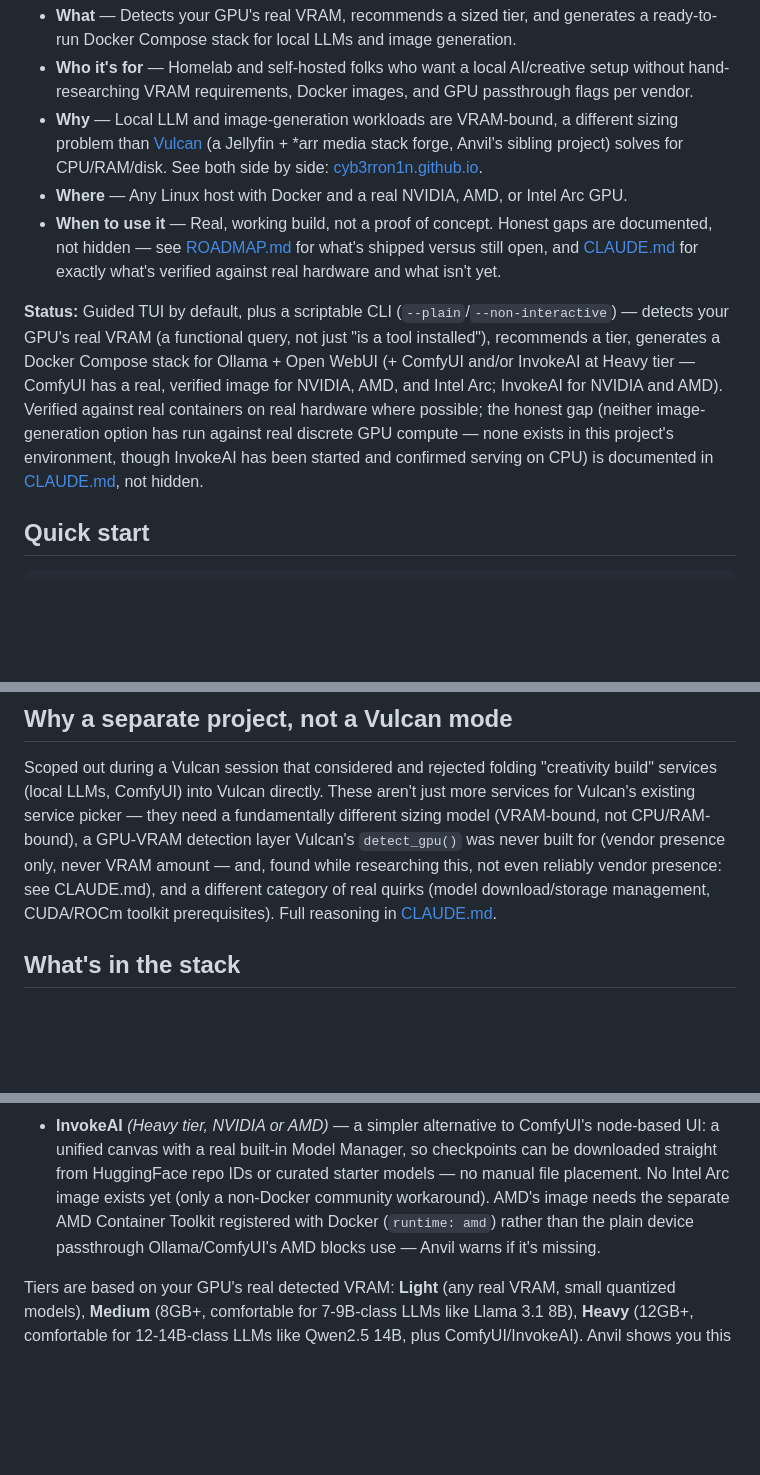
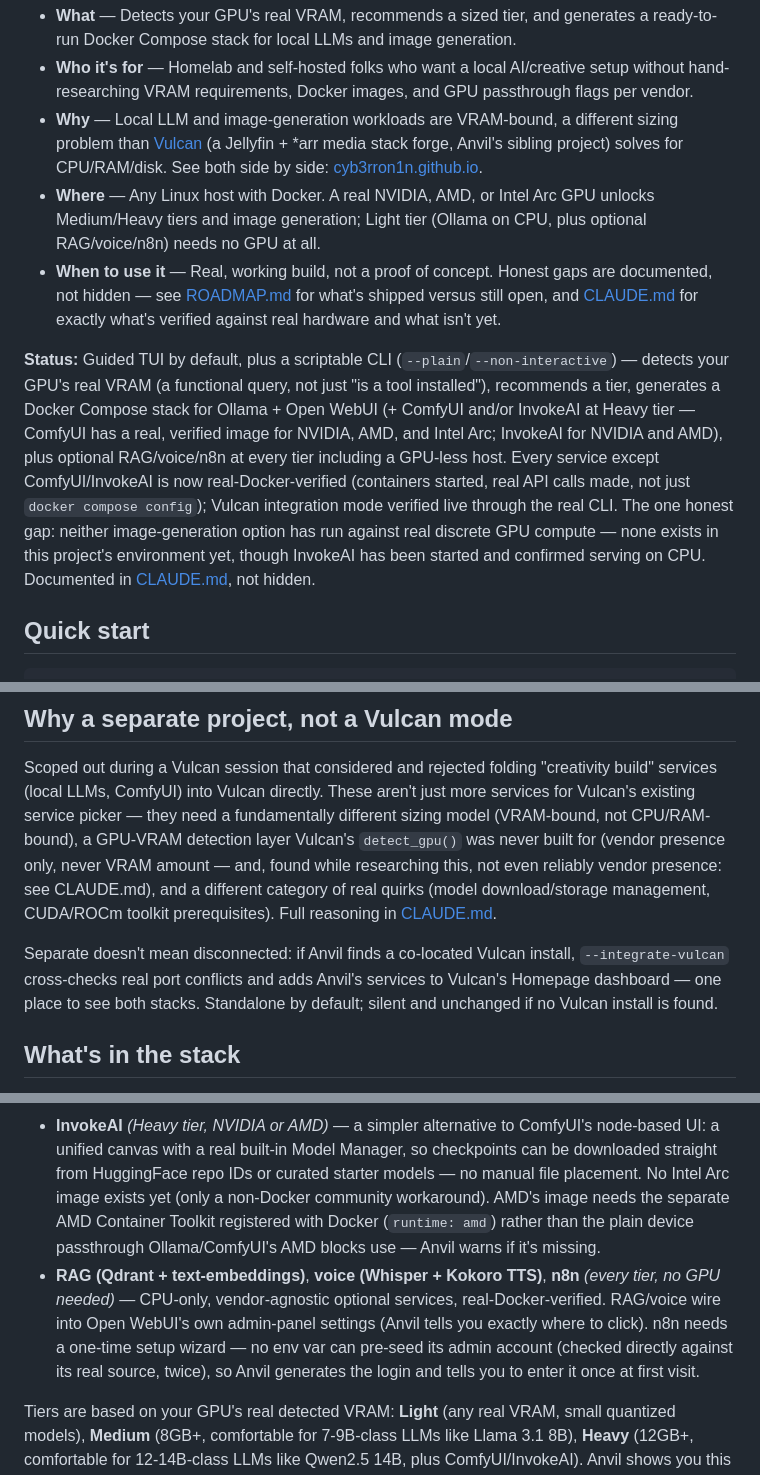
Before and after one commit to Cyb3rRon1n/anvil, a Markdown page: README.md, 3 parts joined by grey strips. GitHub-like rendering; blank space fills up the shorter version.

Commit message:
docs: document RAG/voice/n8n and Vulcan integration in README
Was missing v0.13/v0.14 entirely - only Ollama/ComfyUI/InvokeAI listed.

Co-Authored-By: Claude Sonnet 5 <noreply@anthropic.com>

```diff
--- a/README.md
+++ b/README.md
@@ -7,10 +7,10 @@
 - **What** — Detects your GPU's real VRAM, recommends a sized tier, and generates a ready-to-run Docker Compose stack for local LLMs and image generation.
 - **Who it's for** — Homelab and self-hosted folks who want a local AI/creative setup without hand-researching VRAM requirements, Docker images, and GPU passthrough flags per vendor.
 - **Why** — Local LLM and image-generation workloads are VRAM-bound, a different sizing problem than [Vulcan](https://github.com/Cyb3rRon1n/vulcan) (a Jellyfin + *arr media stack forge, Anvil's sibling project) solves for CPU/RAM/disk. See both side by side: [cyb3rron1n.github.io](https://cyb3rron1n.github.io/).
-- **Where** — Any Linux host with Docker and a real NVIDIA, AMD, or Intel Arc GPU.
+- **Where** — Any Linux host with Docker. A real NVIDIA, AMD, or Intel Arc GPU unlocks Medium/Heavy tiers and image generation; Light tier (Ollama on CPU, plus optional RAG/voice/n8n) needs no GPU at all.
 - **When to use it** — Real, working build, not a proof of concept. Honest gaps are documented, not hidden — see [ROADMAP.md](ROADMAP.md) for what's shipped versus still open, and [CLAUDE.md](CLAUDE.md) for exactly what's verified against real hardware and what isn't yet.
 
-**Status:** Guided TUI by default, plus a scriptable CLI (`--plain`/`--non-interactive`) — detects your GPU's real VRAM (a functional query, not just "is a tool installed"), recommends a tier, generates a Docker Compose stack for Ollama + Open WebUI (+ ComfyUI and/or InvokeAI at Heavy tier — ComfyUI has a real, verified image for NVIDIA, AMD, and Intel Arc; InvokeAI for NVIDIA and AMD). Verified against real containers on real hardware where possible; the honest gap (neither image-generation option has run against real discrete GPU compute — none exists in this project's environment, though InvokeAI has been started and confirmed serving on CPU) is documented in [CLAUDE.md](CLAUDE.md), not hidden.
+**Status:** Guided TUI by default, plus a scriptable CLI (`--plain`/`--non-interactive`) — detects your GPU's real VRAM (a functional query, not just "is a tool installed"), recommends a tier, generates a Docker Compose stack for Ollama + Open WebUI (+ ComfyUI and/or InvokeAI at Heavy tier — ComfyUI has a real, verified image for NVIDIA, AMD, and Intel Arc; InvokeAI for NVIDIA and AMD), plus optional RAG/voice/n8n at every tier including a GPU-less host. Every service except ComfyUI/InvokeAI is now real-Docker-verified (containers started, real API calls made, not just `docker compose config`); Vulcan integration mode verified live through the real CLI. The one honest gap: neither image-generation option has run against real discrete GPU compute — none exists in this project's environment yet, though InvokeAI has been started and confirmed serving on CPU. Documented in [CLAUDE.md](CLAUDE.md), not hidden.
 
 ## Quick start
 
@@ -33,6 +33,8 @@ anvil --non-interactive --yes --start   # scripted use
 
 Scoped out during a Vulcan session that considered and rejected folding "creativity build" services (local LLMs, ComfyUI) into Vulcan directly. These aren't just more services for Vulcan's existing service picker — they need a fundamentally different sizing model (VRAM-bound, not CPU/RAM-bound), a GPU-VRAM detection layer Vulcan's `detect_gpu()` was never built for (vendor presence only, never VRAM amount — and, found while researching this, not even reliably vendor presence: see CLAUDE.md), and a different category of real quirks (model download/storage management, CUDA/ROCm toolkit prerequisites). Full reasoning in [CLAUDE.md](CLAUDE.md).
 
+Separate doesn't mean disconnected: if Anvil finds a co-located Vulcan install, `--integrate-vulcan` cross-checks real port conflicts and adds Anvil's services to Vulcan's Homepage dashboard — one place to see both stacks. Standalone by default; silent and unchanged if no Vulcan install is found.
+
 ## What's in the stack
 
 - **Dashboard** — a lightweight landing page at `http://<host>:8080` linking to whatever's enabled in your stack. Generated fresh every time, using your host's real LAN-facing IP so it works when opened from another device, not just `localhost`.
@@ -40,6 +42,7 @@ Scoped out during a Vulcan session that considered and rejected folding "creativ
 - **Open WebUI** — ChatGPT-style frontend for Ollama. No setup beyond picking a model on first visit.
 - **ComfyUI** *(Heavy tier, NVIDIA, AMD, or Intel Arc)* — node-based image generation. Wires into Open WebUI for inline image generation once both are up — Anvil tells you exactly where to click (Admin Panel > Settings > Images) since that connection is a runtime setting, not something a compose file can do for you. Model checkpoints need to be placed manually; unlike Ollama, ComfyUI doesn't manage its own downloads. NVIDIA and Intel Arc's images bundle ComfyUI-Manager (for installing custom nodes/models from inside ComfyUI itself); AMD's doesn't, so Anvil prints the exact one-time fix commands rather than pretending it's there.
 - **InvokeAI** *(Heavy tier, NVIDIA or AMD)* — a simpler alternative to ComfyUI's node-based UI: a unified canvas with a real built-in Model Manager, so checkpoints can be downloaded straight from HuggingFace repo IDs or curated starter models — no manual file placement. No Intel Arc image exists yet (only a non-Docker community workaround). AMD's image needs the separate AMD Container Toolkit registered with Docker (`runtime: amd`) rather than the plain device passthrough Ollama/ComfyUI's AMD blocks use — Anvil warns if it's missing.
+- **RAG (Qdrant + text-embeddings)**, **voice (Whisper + Kokoro TTS)**, **n8n** *(every tier, no GPU needed)* — CPU-only, vendor-agnostic optional services, real-Docker-verified. RAG/voice wire into Open WebUI's own admin-panel settings (Anvil tells you exactly where to click). n8n needs a one-time setup wizard — no env var can pre-seed its admin account (checked directly against its real source, twice), so Anvil generates the login and tells you to enter it once at first visit.
 
 Tiers are based on your GPU's real detected VRAM: **Light** (any real VRAM, small quantized models), **Medium** (8GB+, comfortable for 7-9B-class LLMs like Llama 3.1 8B), **Heavy** (12GB+, comfortable for 12-14B-class LLMs like Qwen2.5 14B, plus ComfyUI/InvokeAI). Anvil shows you this breakdown for whichever tier you pick, not just its name. See [CLAUDE.md](CLAUDE.md) for the real Ollama/SDXL numbers these are based on.
 
```
